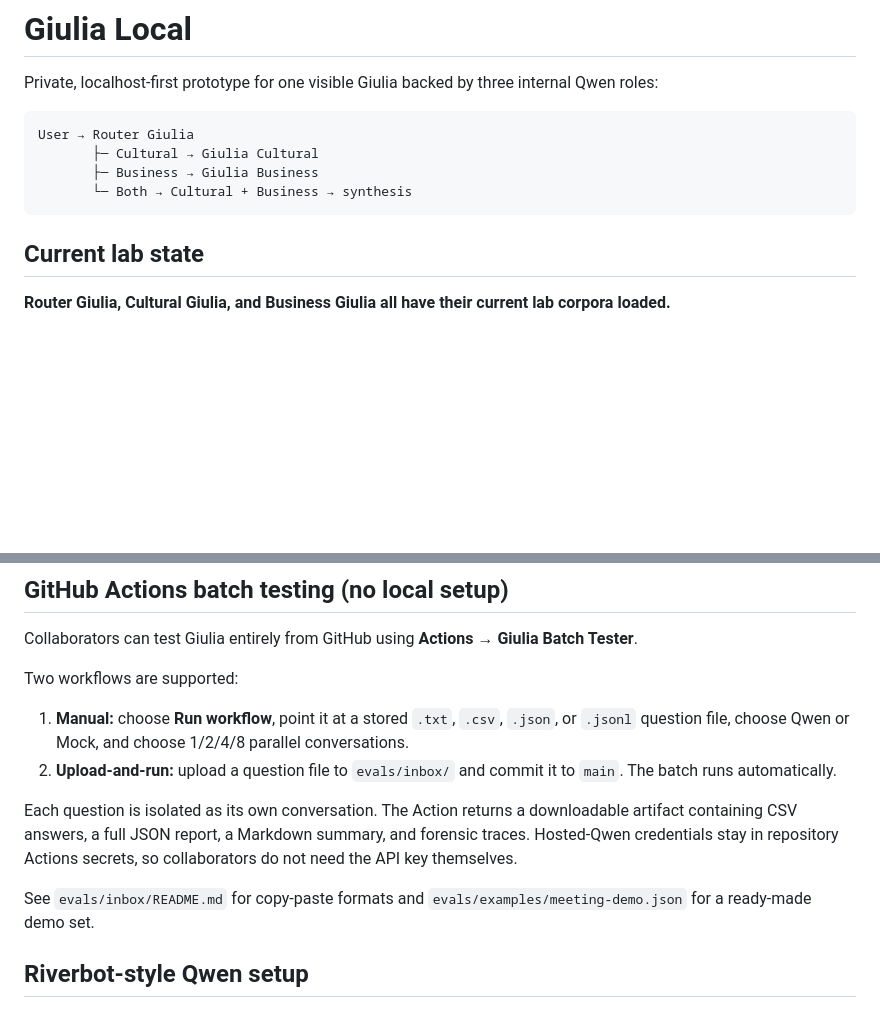
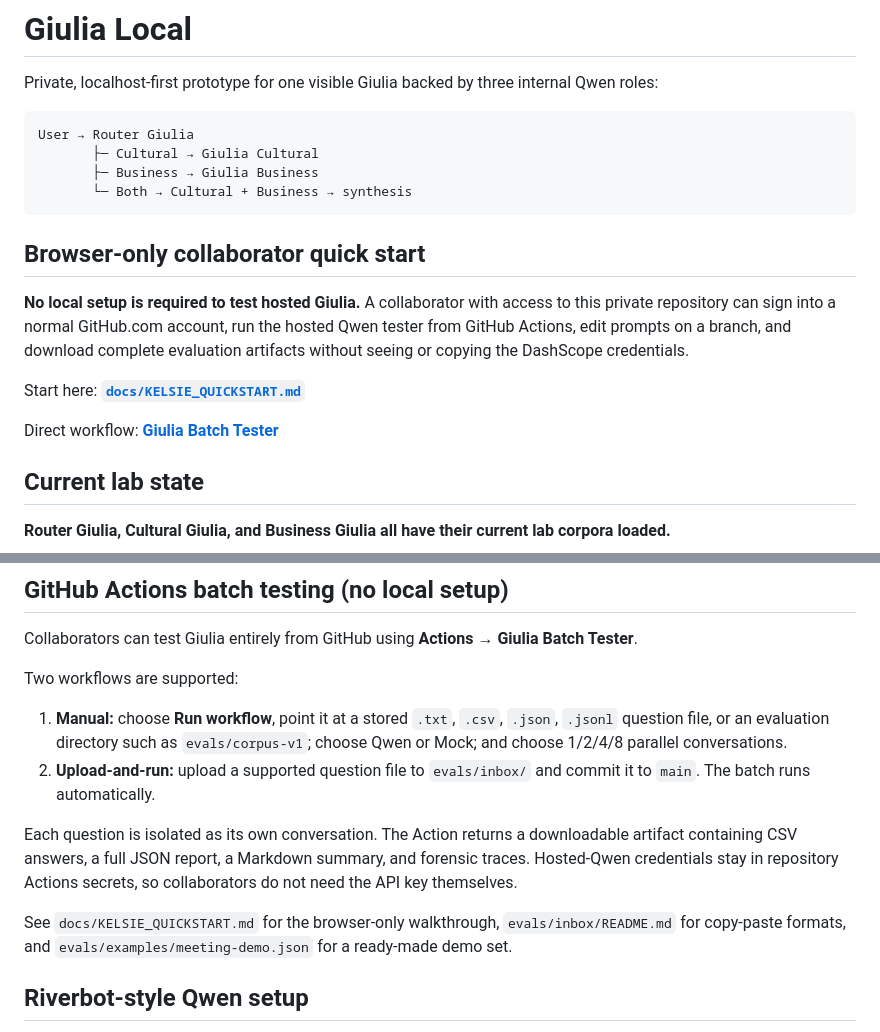
Before and after one commit to ehrmanj-chap/giulia-tester, a Markdown page: README.md, 2 parts joined by grey strips. Drawn GitHub-style; blank space fills up the shorter version.

Commit message:
Add collaborator quickstart link

````diff
--- a/README.md
+++ b/README.md
@@ -8,6 +8,14 @@ User → Router Giulia
        ├─ Business → Giulia Business
        └─ Both → Cultural + Business → synthesis
 ```
+
+## Browser-only collaborator quick start
+
+**No local setup is required to test hosted Giulia.** A collaborator with access to this private repository can sign into a normal GitHub.com account, run the hosted Qwen tester from GitHub Actions, edit prompts on a branch, and download complete evaluation artifacts without seeing or copying the DashScope credentials.
+
+Start here: **[`docs/KELSIE_QUICKSTART.md`](docs/KELSIE_QUICKSTART.md)**
+
+Direct workflow: **[Giulia Batch Tester](../../actions/workflows/eval.yml)**
 
 ## Current lab state
 
@@ -26,12 +34,12 @@ Collaborators can test Giulia entirely from GitHub using **Actions → Giulia Ba
 
 Two workflows are supported:
 
-1. **Manual:** choose **Run workflow**, point it at a stored `.txt`, `.csv`, `.json`, or `.jsonl` question file, choose Qwen or Mock, and choose 1/2/4/8 parallel conversations.
-2. **Upload-and-run:** upload a question file to `evals/inbox/` and commit it to `main`. The batch runs automatically.
+1. **Manual:** choose **Run workflow**, point it at a stored `.txt`, `.csv`, `.json`, `.jsonl` question file, or an evaluation directory such as `evals/corpus-v1`; choose Qwen or Mock; and choose 1/2/4/8 parallel conversations.
+2. **Upload-and-run:** upload a supported question file to `evals/inbox/` and commit it to `main`. The batch runs automatically.
 
 Each question is isolated as its own conversation. The Action returns a downloadable artifact containing CSV answers, a full JSON report, a Markdown summary, and forensic traces. Hosted-Qwen credentials stay in repository Actions secrets, so collaborators do not need the API key themselves.
 
-See `evals/inbox/README.md` for copy-paste formats and `evals/examples/meeting-demo.json` for a ready-made demo set.
+See `docs/KELSIE_QUICKSTART.md` for the browser-only walkthrough, `evals/inbox/README.md` for copy-paste formats, and `evals/examples/meeting-demo.json` for a ready-made demo set.
 
 ## Riverbot-style Qwen setup
 
````
